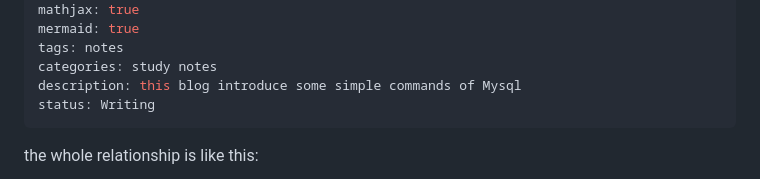
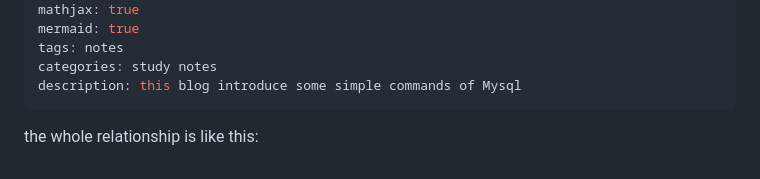
Before and after one commit to adoptedirelia/adoptedirelia.github.io, a Markdown page: _posts/2023-03-16-databse/2023-03-16-databse.md, the part around the change. GitHub-like rendering.

Commit message:
mysql finish

```diff
--- a/_posts/2023-03-16-databse/2023-03-16-databse.md
+++ b/_posts/2023-03-16-databse/2023-03-16-databse.md
@@ -9,7 +9,6 @@ mermaid: true
 tags: notes
 categories: study notes
 description: this blog introduce some simple commands of Mysql
-status: Writing
 ---
 
 the whole relationship is like this:
```
